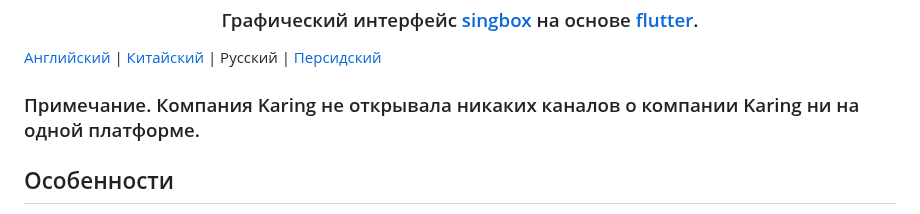
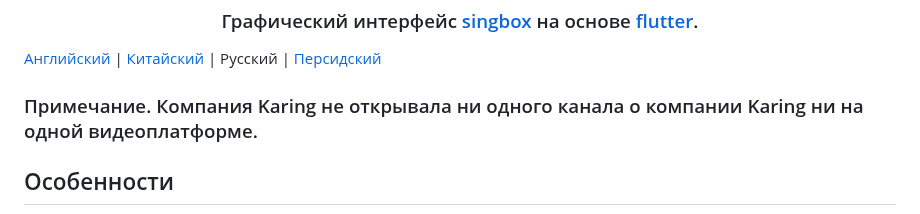
Before and after one commit to KaringX/karing, a Markdown page: README_ru.md, the part around the change. Drawn GitHub-style.

```diff
--- a/README_ru.md
+++ b/README_ru.md
@@ -10,7 +10,7 @@
 </h3>
 
 [Английский](./README.md)  | [Китайский](./README_cn.md) | Русский | [Персидский](./README_fa.md)
-### Примечание. Компания Karing не открывала никаких каналов о компании Karing ни на одной платформе.
+### Примечание. Компания Karing не открывала ни одного канала о компании Karing ни на одной видеоплатформе.
 ## Особенности
 - Совместим с Clash, V2ray/V2fly, Sing-box, Shadowsocks, Sub, подписками на GitHub.
 - Полная поддержка конфигурации `clash`, частичная поддержка конфигурации `clash.meta`.
```
